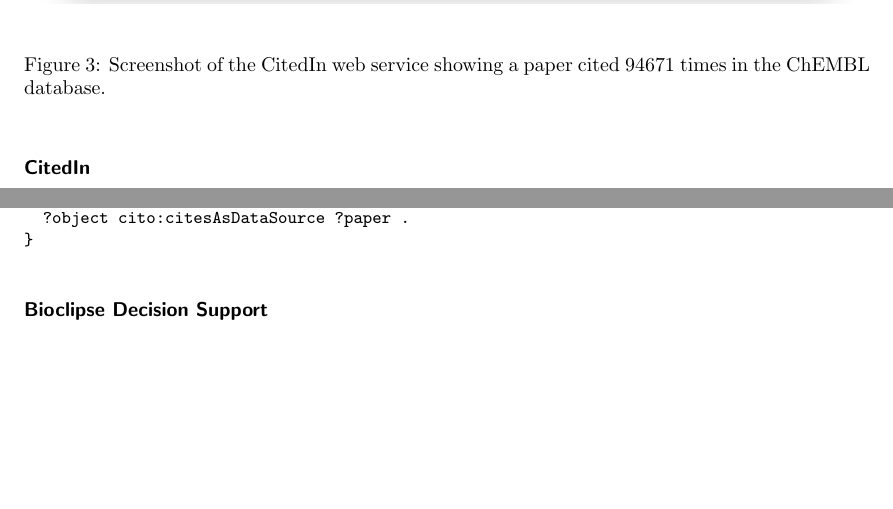
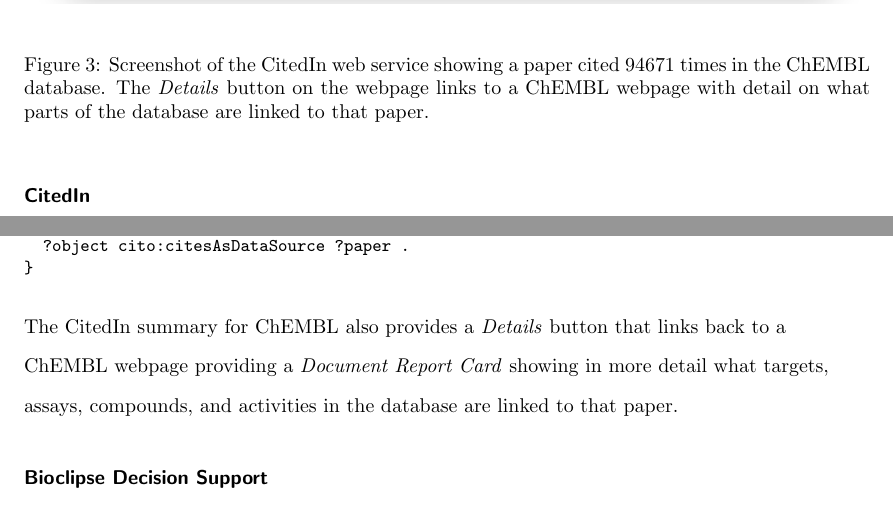
Before and after one commit to egonw/chembl-rdf-paper, a LaTeX document (article.tex): two parts of pages 13 and 14 of 19 before the commit and two parts of pages 13 and 14 of 20 after it, joined at a grey line, cut so that both start at the same text, the shorter picture padded with empty space. Compiled offline with pdfLaTeX; a missing bibliography style is replaced by a similar one.

Commit message:
Added some text on where the Details button points to

```diff
--- a/article.tex
+++ b/article.tex
@@ -633,7 +633,9 @@
 		\begin{center}
 		\includegraphics[width=15cm]{citedin.png}
 		\newline
-		\caption[wee]{Screenshot of the CitedIn web service showing a paper cited 94671 times in the ChEMBL database.}
+		\caption[wee]{Screenshot of the CitedIn web service showing a paper cited 94671 times in the ChEMBL database.
+		   The \textit{Details} button on the webpage links to a ChEMBL webpage with detail on what parts of the database are
+		   linked to that paper.}
 	\label{fig:citedin}
 		\end{center}
 \end{figure*}
@@ -657,6 +659,10 @@
 }
 \end{verbatim}
 \end{small}
+
+The CitedIn summary for ChEMBL also provides a \textit{Details} button that links back to a ChEMBL webpage providing
+a \textit{Document Report Card} showing in more detail what targets, assays, compounds, and activities in the database
+are linked to that paper.
 
 \subsection*{Bioclipse Decision Support}
 
```
